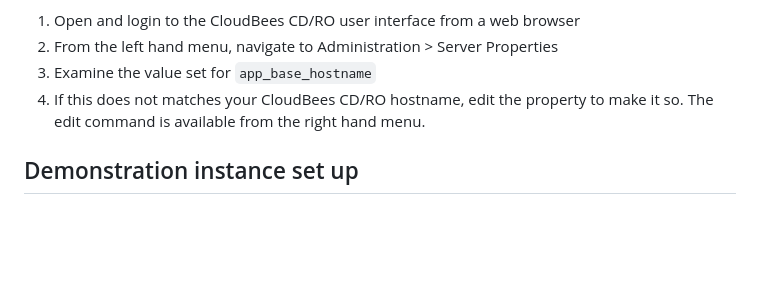
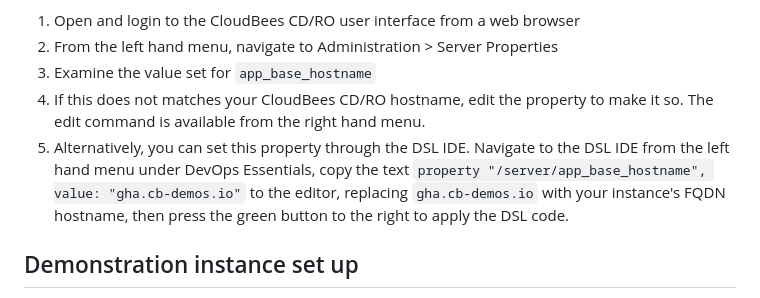
Before and after one commit to zvercodebender/gh-actions-demo, a Markdown page: README.md, the part around the change. Drawn GitHub-style; blank space fills up the shorter version.

Commit message:
Include alternative instructions for IDE use

```diff
--- a/README.md
+++ b/README.md
@@ -11,6 +11,7 @@ Most of the CloudBees CD/RO instance setup is handled through the demonstration
 2. From the left hand menu, navigate to Administration > Server Properties
 3. Examine the value set for `app_base_hostname`
 4. If this does not matches your CloudBees CD/RO hostname, edit the property to make it so. The edit command is available from the right hand menu.
+5. Alternatively, you can set this property through the DSL IDE. Navigate to the DSL IDE from the left hand menu under DevOps Essentials, copy the text `property "/server/app_base_hostname", value: "gha.cb-demos.io"` to the editor, replacing `gha.cb-demos.io` with your instance's FQDN hostname, then press the green button to the right to apply the DSL code.
 ## Demonstration instance set up
 1. Navigate to the demonstration repository, https://github.com/cloudbees-demos/gh-actions-demo
 2. Press the "Use this template" button to create a new repository in an organization you have write access to
```
